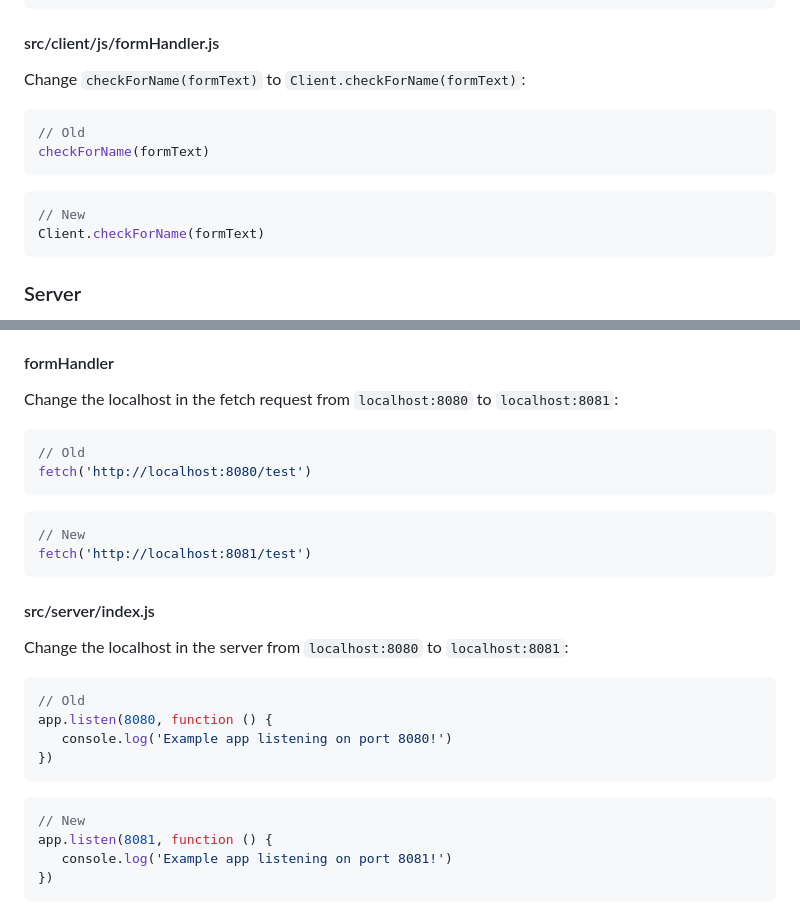
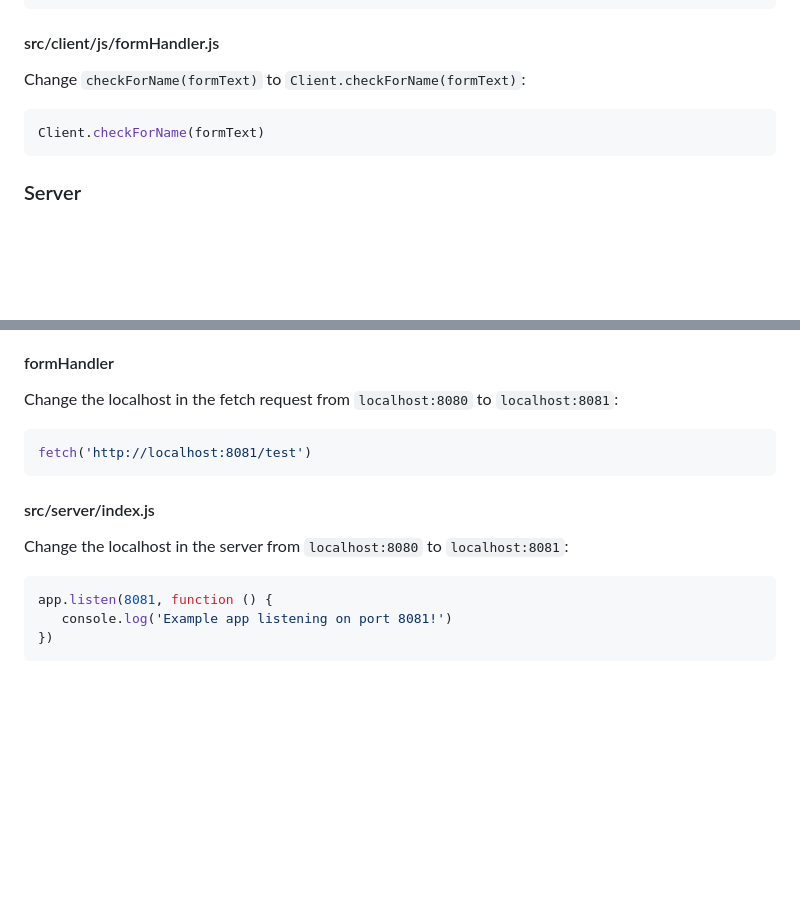
Before and after one commit to michihodges/webpack-final-touches, a Markdown page: README.md, 2 parts joined by grey strips. Rendered like a GitHub page; blank space fills up the shorter version.

````diff
--- a/README.md
+++ b/README.md
@@ -50,11 +42,6 @@ Change every `handleSubmit(event)` to `Client.handleSubmit(event)`:
 #### src/client/js/formHandler.js
 Change `checkForName(formText)` to `Client.checkForName(formText)`:
 ```js
-// Old
-checkForName(formText)
-```
-```js
-// New
 Client.checkForName(formText)
 ```
 
@@ -64,23 +51,11 @@ So, the input field is now working and the form results section is not. With the
 #### formHandler
 Change the localhost in the fetch request from `localhost:8080` to `localhost:8081`:
 ```js
-// Old
-fetch('http://localhost:8080/test')
-```
-```js
-// New
 fetch('http://localhost:8081/test')
 ```
 #### src/server/index.js
  Change the localhost in the server from `localhost:8080` to `localhost:8081`:
  ```js
- // Old
-app.listen(8080, function () {
-    console.log('Example app listening on port 8080!')
-})
- ```
- ```js
- // New
 app.listen(8081, function () {
     console.log('Example app listening on port 8081!')
 })
````
Also changed, not shown: other parts of README.md (+0 -8 lines).
